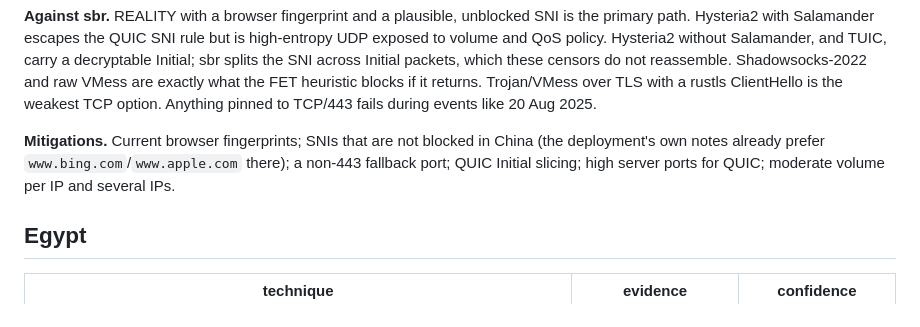
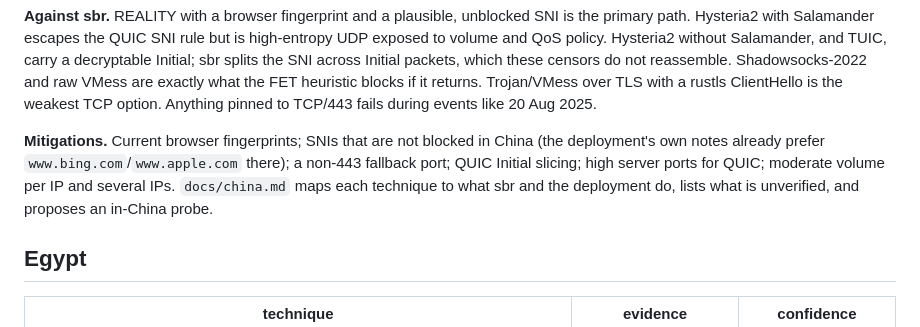
Before and after one commit to radiosilence/sbr, a Markdown page: docs/threat-model.md, the part around the change. Drawn GitHub-style.

```diff
--- a/docs/threat-model.md
+++ b/docs/threat-model.md
@@ -85,7 +85,7 @@ Two state-controlled international chokepoints (Beltelecom and the National Traf
 
 **Against sbr.** REALITY with a browser fingerprint and a plausible, unblocked SNI is the primary path. Hysteria2 with Salamander escapes the QUIC SNI rule but is high-entropy UDP exposed to volume and QoS policy. Hysteria2 without Salamander, and TUIC, carry a decryptable Initial; sbr splits the SNI across Initial packets, which these censors do not reassemble. Shadowsocks-2022 and raw VMess are exactly what the FET heuristic blocks if it returns. Trojan/VMess over TLS with a rustls ClientHello is the weakest TCP option. Anything pinned to TCP/443 fails during events like 20 Aug 2025.
 
-**Mitigations.** Current browser fingerprints; SNIs that are not blocked in China (the deployment's own notes already prefer `www.bing.com`/`www.apple.com` there); a non-443 fallback port; QUIC Initial slicing; high server ports for QUIC; moderate volume per IP and several IPs.
+**Mitigations.** Current browser fingerprints; SNIs that are not blocked in China (the deployment's own notes already prefer `www.bing.com`/`www.apple.com` there); a non-443 fallback port; QUIC Initial slicing; high server ports for QUIC; moderate volume per IP and several IPs. `docs/china.md` maps each technique to what sbr and the deployment do, lists what is unverified, and proposes an in-China probe.
 
 ## Egypt
 
```
Also changed, not shown: docs/china.md (added, +66 -0 lines).
